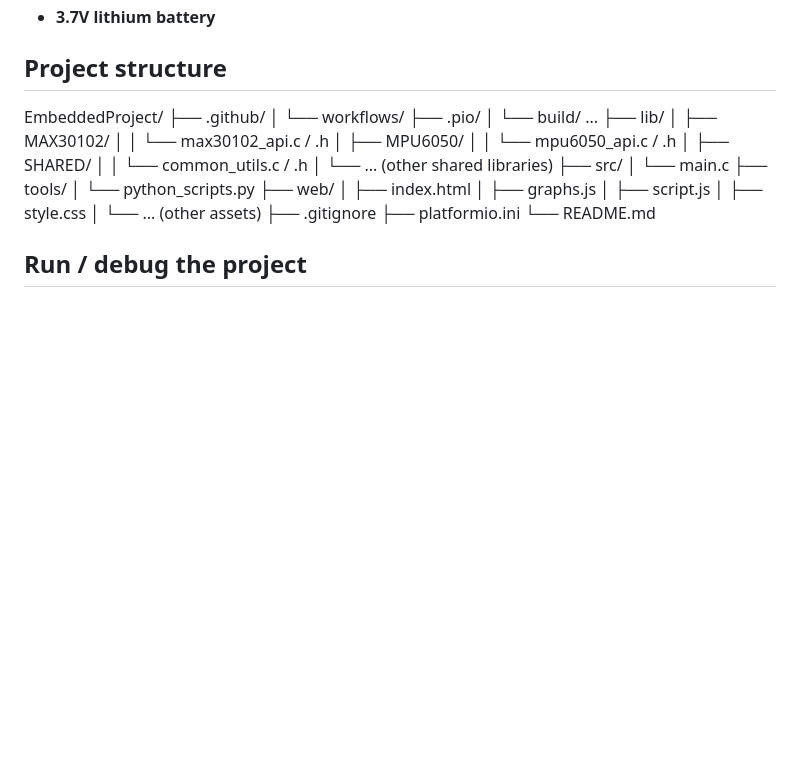
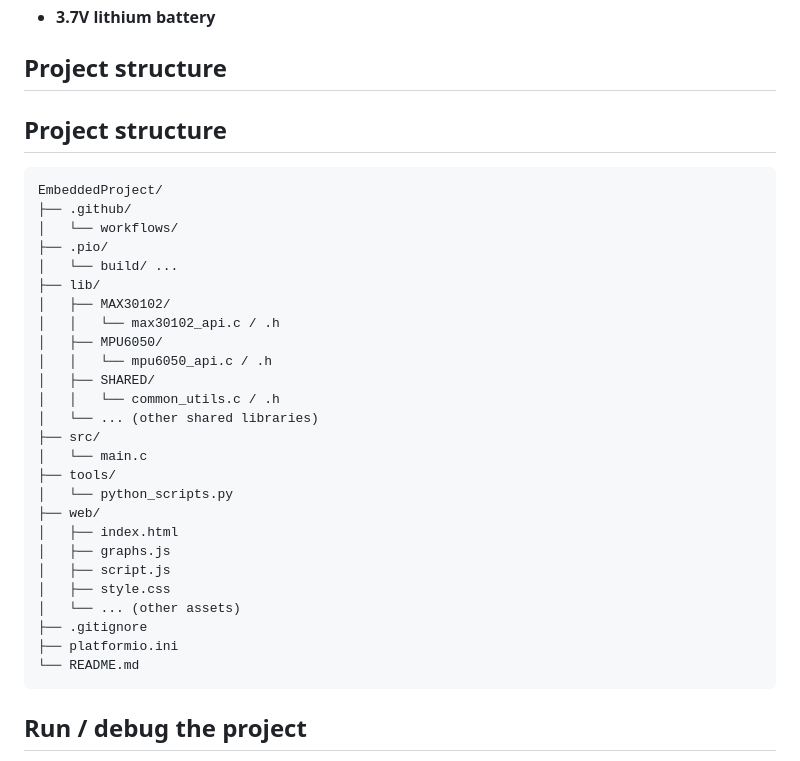
Before and after one commit to MarcoMattiuz/Embedded-wearable-project, a Markdown page: readme.md, the part around the change. GitHub-like rendering; blank space fills up the shorter version.

````diff
--- a/readme.md
+++ b/readme.md
@@ -41,6 +41,9 @@ To ensure maintainability and accessibility for anyone interested in experimenti
 
 ## Project structure
 
+## Project structure
+
+```ascii
 EmbeddedProject/
 ├── .github/
 │   └── workflows/
@@ -67,6 +70,7 @@ EmbeddedProject/
 ├── .gitignore
 ├── platformio.ini
 └── README.md
+```
 
 ## Run / debug the project
 - The project was developed using Platformio IDE (vscode extension) for its integrated tools. We suggets to use it to flash the code.
````
